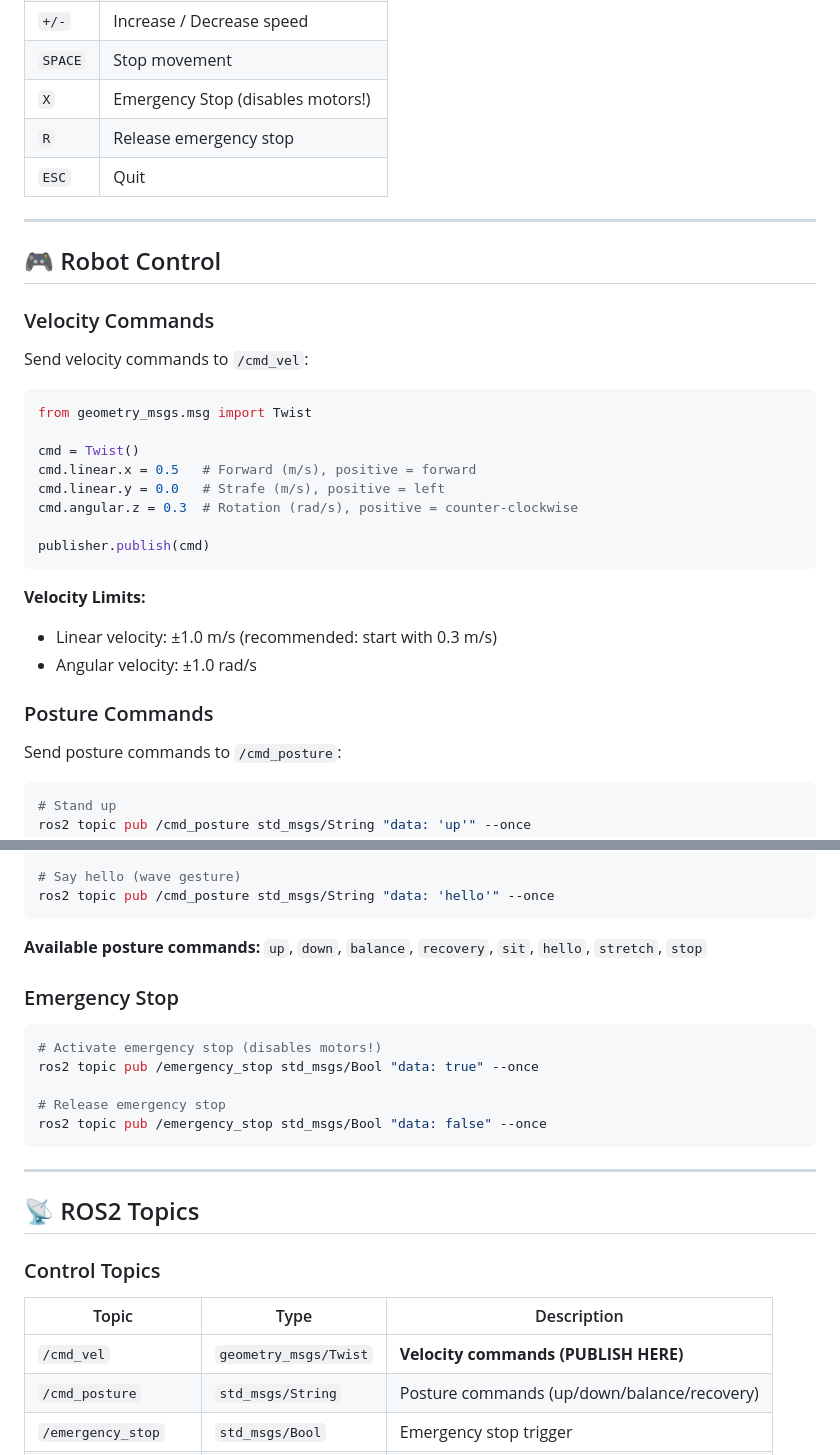
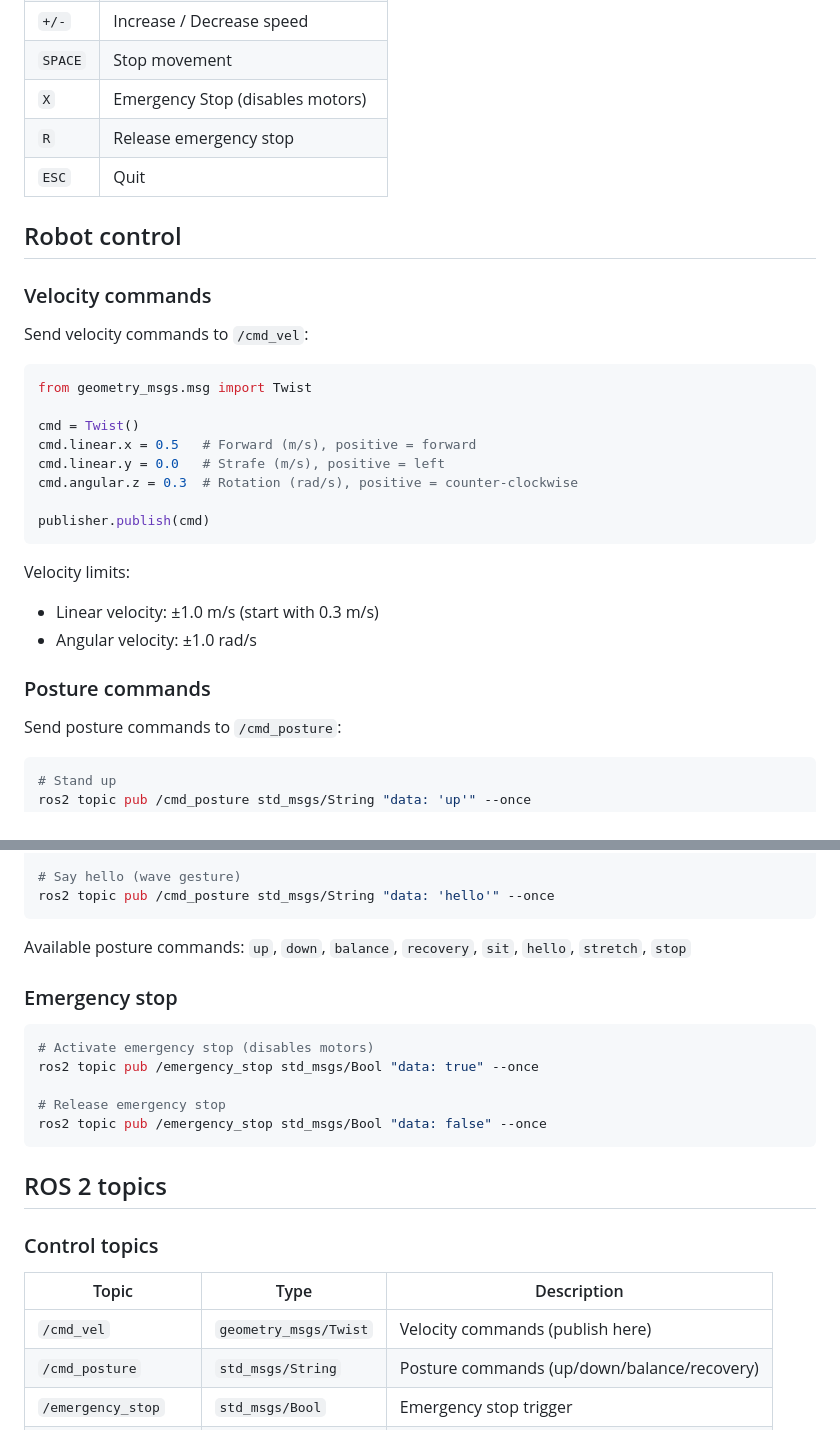
Before and after one commit to oscardvs/taggy, a Markdown page: README.md, 2 parts joined by grey strips. Drawn GitHub-style.

````diff
--- a/README.md
+++ b/README.md
@@ -74,15 +96,13 @@ ros2 run go2_examples keyboard_teleop
 | `5` | Hello (wave) |
 | `+/-` | Increase / Decrease speed |
 | `SPACE` | Stop movement |
-| `X` | Emergency Stop (disables motors!) |
+| `X` | Emergency Stop (disables motors) |
 | `R` | Release emergency stop |
 | `ESC` | Quit |
 
----
+## Robot control
 
-## 🎮 Robot Control
-
-### Velocity Commands
+### Velocity commands
 
 Send velocity commands to `/cmd_vel`:
 
@@ -97,11 +117,11 @@ cmd.angular.z = 0.3  # Rotation (rad/s), positive = counter-clockwise
 publisher.publish(cmd)
 ```
 
-**Velocity Limits:**
-- Linear velocity: ±1.0 m/s (recommended: start with 0.3 m/s)
+Velocity limits:
+- Linear velocity: ±1.0 m/s (start with 0.3 m/s)
 - Angular velocity: ±1.0 rad/s
 
-### Posture Commands
+### Posture commands
 
 Send posture commands to `/cmd_posture`:
 
@@ -122,27 +142,25 @@ ros2 topic pub /cmd_posture std_msgs/String "data: 'recovery'" --once
 ros2 topic pub /cmd_posture std_msgs/String "data: 'hello'" --once
 ```
 
-**Available posture commands:** `up`, `down`, `balance`, `recovery`, `sit`, `hello`, `stretch`, `stop`
+Available posture commands: `up`, `down`, `balance`, `recovery`, `sit`, `hello`, `stretch`, `stop`
 
-### Emergency Stop
+### Emergency stop
 
 ```bash
-# Activate emergency stop (disables motors!)
+# Activate emergency stop (disables motors)
 ros2 topic pub /emergency_stop std_msgs/Bool "data: true" --once
 
 # Release emergency stop
 ros2 topic pub /emergency_stop std_msgs/Bool "data: false" --once
 ```
 
----
+## ROS 2 topics
 
-## 📡 ROS2 Topics
-
-### Control Topics
+### Control topics
 
 | Topic | Type | Description |
 |-------|------|-------------|
-| `/cmd_vel` | `geometry_msgs/Twist` | **Velocity commands (PUBLISH HERE)** |
+| `/cmd_vel` | `geometry_msgs/Twist` | Velocity commands (publish here) |
 | `/cmd_posture` | `std_msgs/String` | Posture commands (up/down/balance/recovery) |
 | `/emergency_stop` | `std_msgs/Bool` | Emergency stop trigger |
 | `/api/sport/request` | `unitree_api/Request` | Raw Unitree API commands |
````
Also changed, not shown: other parts of README.md (+73 -45 lines).
